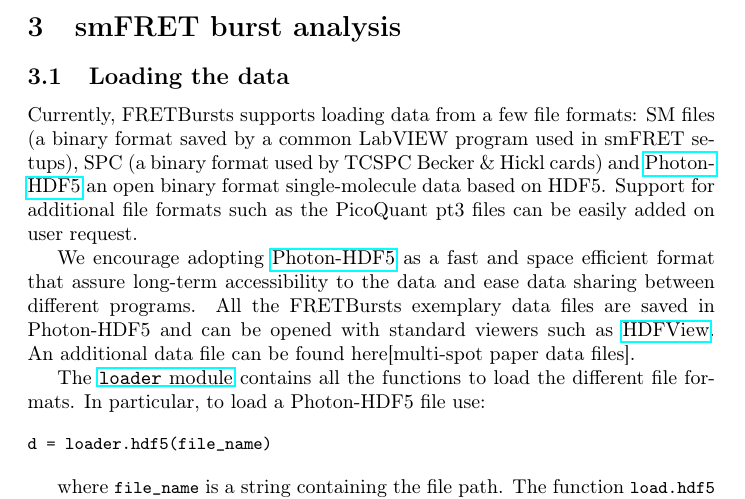
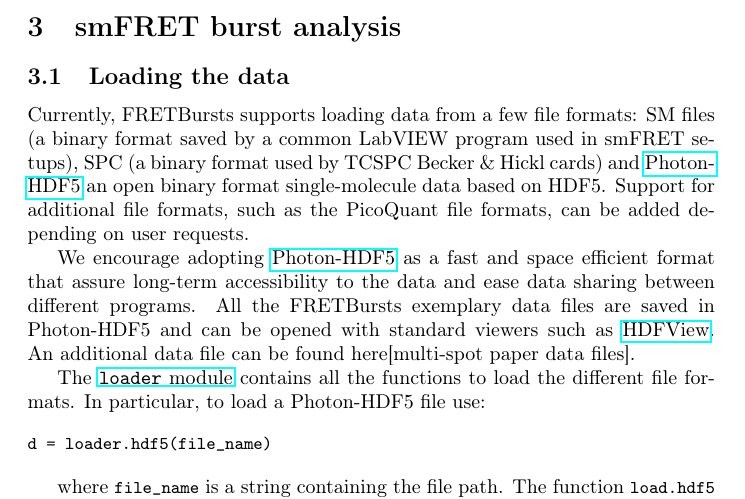
Before and after one commit to tritemio/fretbursts_paper, a LaTeX paper (main.tex, which reads dataload.tex): part of page 7 of 18, cut so that both start at the same text. Compiled offline with pdfLaTeX.

Commit message:
edited dataload.tex

```diff
--- a/dataload.tex
+++ b/dataload.tex
@@ -8,8 +8,8 @@ Currently, FRETBursts supports loading data from a few file formats: SM files
 (a binary format saved by a common LabVIEW program used in smFRET setups),
 SPC (a binary format used by TCSPC Becker \& Hickl cards) and
 \href{http://photon-hdf5.readthedocs.org/}{Photon-HDF5}  an open binary
-format single-molecule data based on HDF5. Support for additional file formats
-such as the PicoQuant pt3 files can be easily added on user request.
+format single-molecule data based on HDF5. Support for additional file formats,
+such as the PicoQuant file formats, can be added depending on user requests.
 
 We encourage adopting \href{http://photon-hdf5.readthedocs.org/}{Photon-HDF5}
 as a fast and space efficient format that assure long-term accessibility
```
